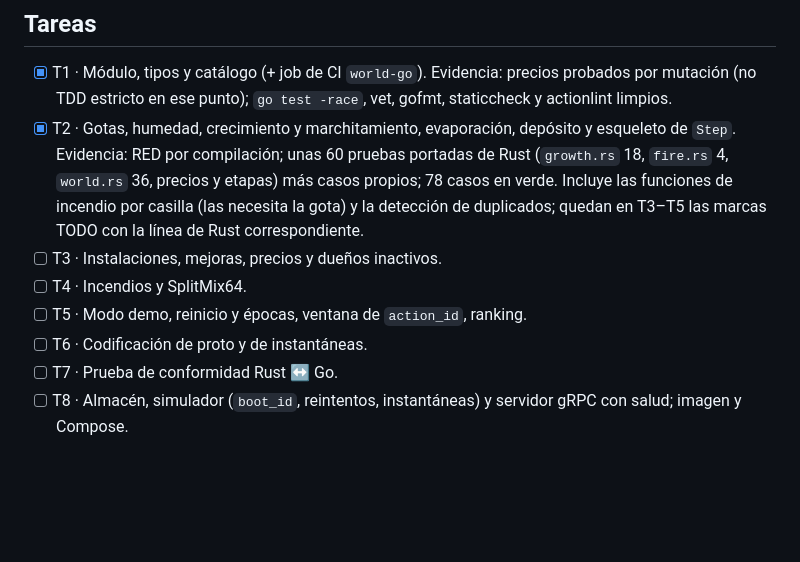
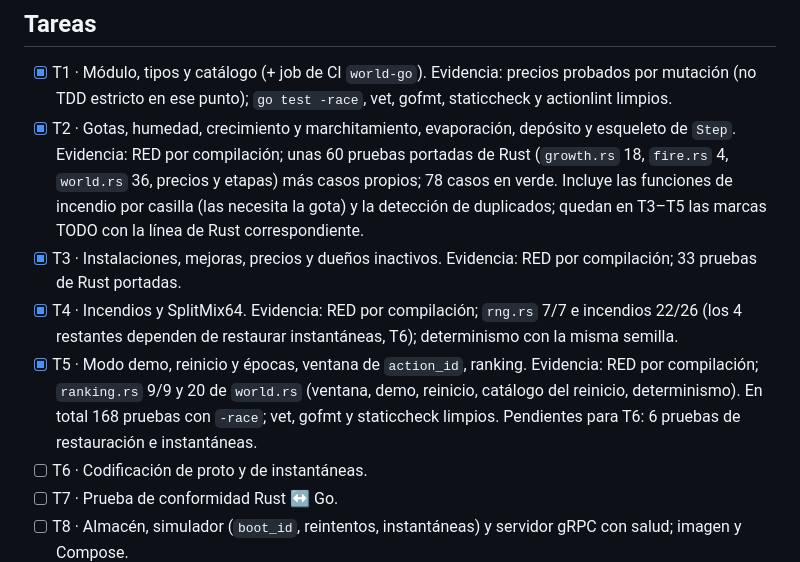
Before and after one commit to iadev2005/hydrovalley, a Markdown page: odd/tasks/b5-world-go.md, the part around the change. Drawn GitHub-style; blank space fills up the shorter version.

Commit message:
docs(odd): record the world-go rules evidence

```diff
--- a/odd/tasks/b5-world-go.md
+++ b/odd/tasks/b5-world-go.md
@@ -38,9 +38,9 @@ Fuera de alcance: desplegarlo por defecto (sigue siendo Rust), B8.
 
 - [x] T1 · Módulo, tipos y catálogo (+ job de CI `world-go`). Evidencia: precios probados por mutación (no TDD estricto en ese punto); `go test -race`, vet, gofmt, staticcheck y actionlint limpios.
 - [x] T2 · Gotas, humedad, crecimiento y marchitamiento, evaporación, depósito y esqueleto de `Step`. Evidencia: RED por compilación; unas 60 pruebas portadas de Rust (`growth.rs` 18, `fire.rs` 4, `world.rs` 36, precios y etapas) más casos propios; 78 casos en verde. Incluye las funciones de incendio por casilla (las necesita la gota) y la detección de duplicados; quedan en T3–T5 las marcas TODO con la línea de Rust correspondiente.
-- [ ] T3 · Instalaciones, mejoras, precios y dueños inactivos.
-- [ ] T4 · Incendios y SplitMix64.
-- [ ] T5 · Modo demo, reinicio y épocas, ventana de `action_id`, ranking.
+- [x] T3 · Instalaciones, mejoras, precios y dueños inactivos. Evidencia: RED por compilación; 33 pruebas de Rust portadas.
+- [x] T4 · Incendios y SplitMix64. Evidencia: RED por compilación; `rng.rs` 7/7 e incendios 22/26 (los 4 restantes dependen de restaurar instantáneas, T6); determinismo con la misma semilla.
+- [x] T5 · Modo demo, reinicio y épocas, ventana de `action_id`, ranking. Evidencia: RED por compilación; `ranking.rs` 9/9 y 20 de `world.rs` (ventana, demo, reinicio, catálogo del reinicio, determinismo). En total 168 pruebas con `-race`; vet, gofmt y staticcheck limpios. Pendientes para T6: 6 pruebas de restauración e instantáneas.
 - [ ] T6 · Codificación de proto y de instantáneas.
 - [ ] T7 · Prueba de conformidad Rust ↔ Go.
 - [ ] T8 · Almacén, simulador (`boot_id`, reintentos, instantáneas) y servidor gRPC con salud; imagen y Compose.
```
